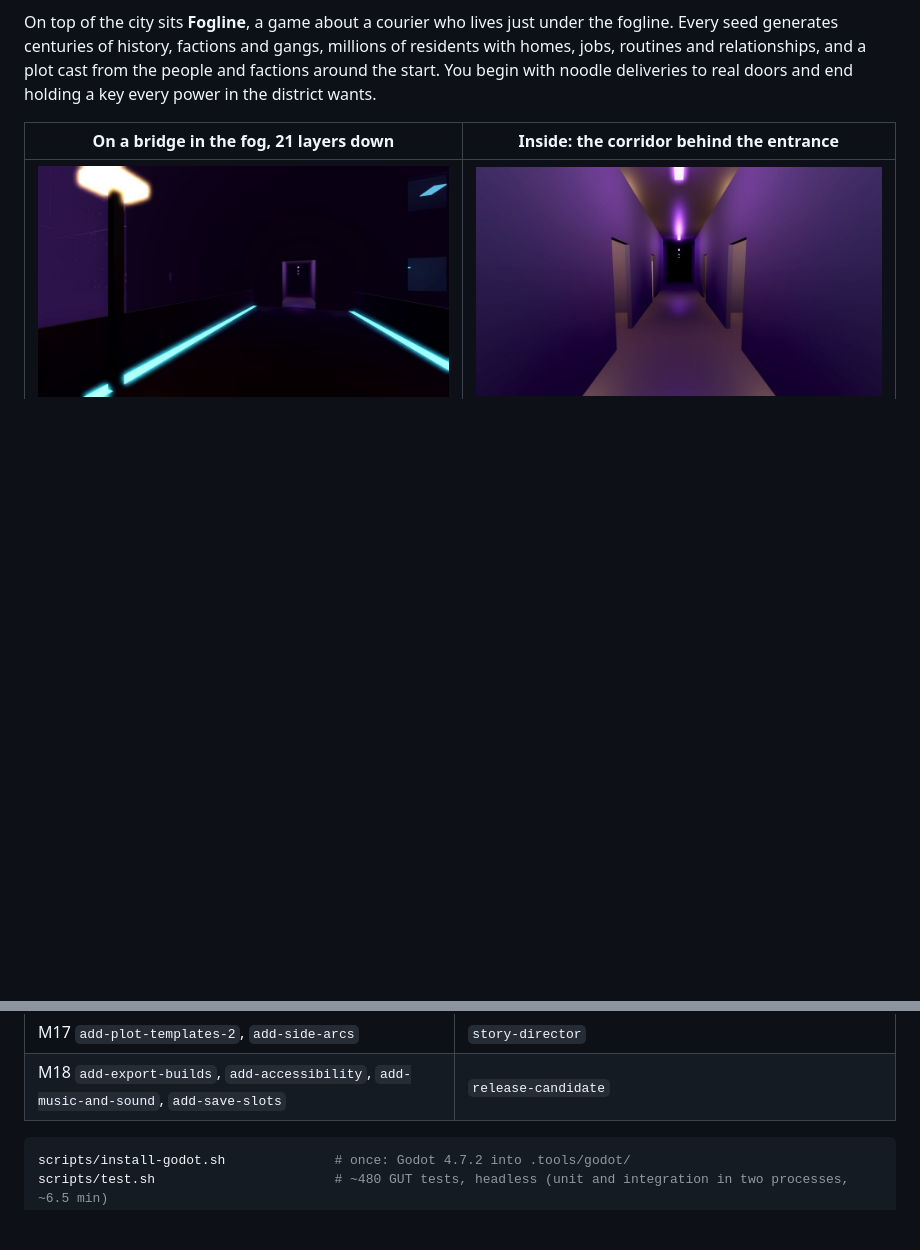
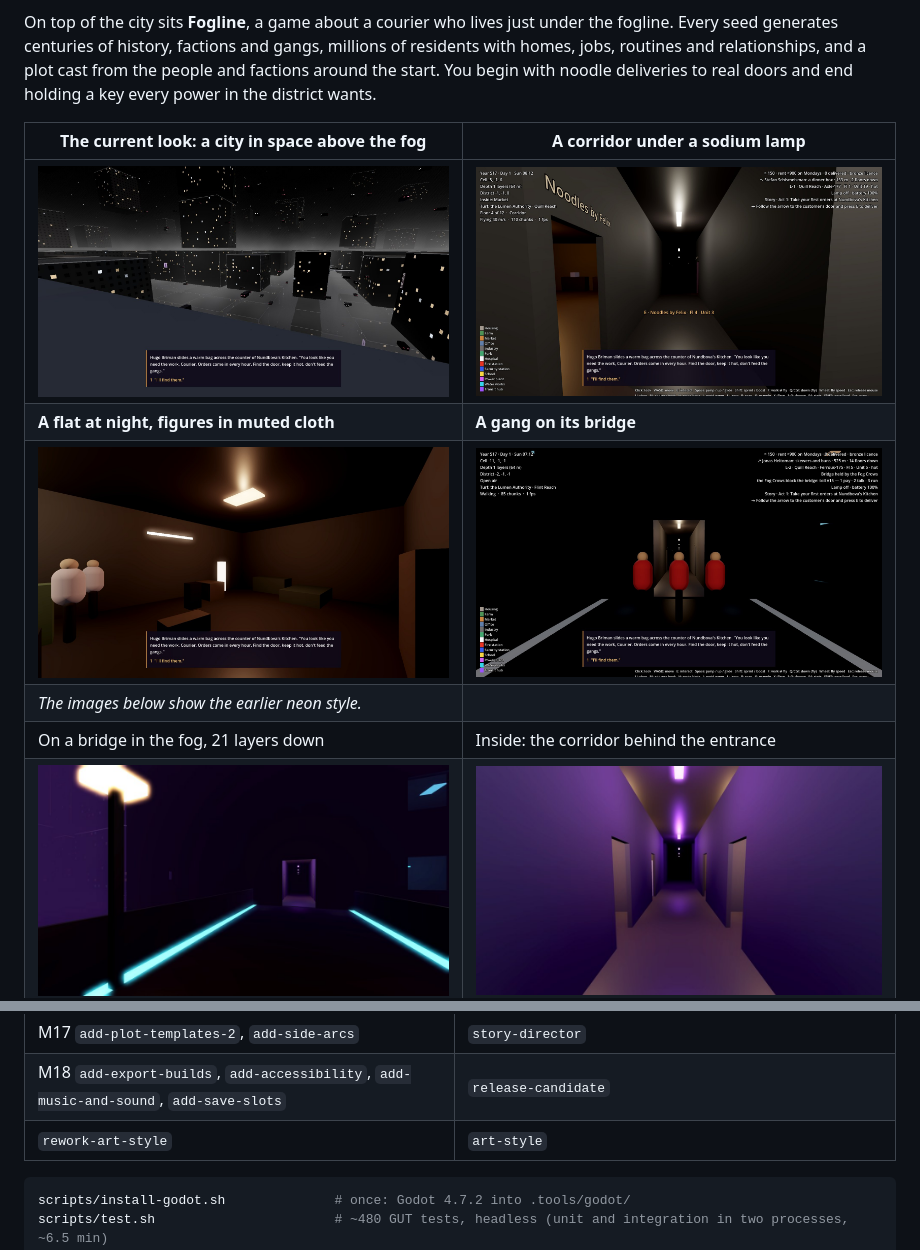
Before and after one commit to stbange/infinite_city, a Markdown page: README.md, 2 parts joined by grey strips. Rendered like a GitHub page; pictures changed too: docs/images/style-corridor.jpg (added), docs/images/style-flat.jpg (added), docs/images/style-roof.jpg (added); blank space fills up the shorter version.

Commit message:
Archive rework-art-style; ambient just under the limit; README shows the new look
Co-Authored-By: Claude Opus 5.5 <noreply@anthropic.com>
Claude-Session: https://claude.ai/code/session_014fznqyezUmWiaiaD6hbUYz

````diff
--- a/README.md
+++ b/README.md
@@ -15,8 +15,13 @@ jobs, routines and relationships, and a plot cast from the people and factions a
 You begin with noodle deliveries to real doors and end holding a key every power in the district
 wants.
 
+| **The current look: a city in space above the fog** | **A corridor under a sodium lamp** |
+|---|---|
+| ![Roof](docs/images/style-roof.jpg) | ![Corridor](docs/images/style-corridor.jpg) |
+| **A flat at night, figures in muted cloth** | **A gang on its bridge** |
+| ![Flat](docs/images/style-flat.jpg) | ![Toll](docs/images/style-toll.jpg) |
+| *The images below show the earlier neon style.* | |
 | On a bridge in the fog, 21 layers down | Inside: the corridor behind the entrance |
-|---|---|
 | ![Entrance](docs/images/interior-entrance.jpg) | ![Corridor](docs/images/interior-corridor.jpg) |
 | **The stair core** | **A flat's living room** |
 | ![Stairs](docs/images/interior-stairs.jpg) | ![Flat](docs/images/interior-flat.jpg) |
@@ -224,6 +229,7 @@ Git history follows this rhythm (*Propose → Implement → Archive*) for each c
 | M16 `add-transit-hubs`, `add-lifts-and-spans` | `transit` |
 | M17 `add-plot-templates-2`, `add-side-arcs` | `story-director` |
 | M18 `add-export-builds`, `add-accessibility`, `add-music-and-sound`, `add-save-slots` | `release-candidate` |
+| `rework-art-style` | `art-style` |
 
 ```bash
 scripts/install-godot.sh              # once: Godot 4.7.2 into .tools/godot/
````
Also changed, not shown: 13 other files.
